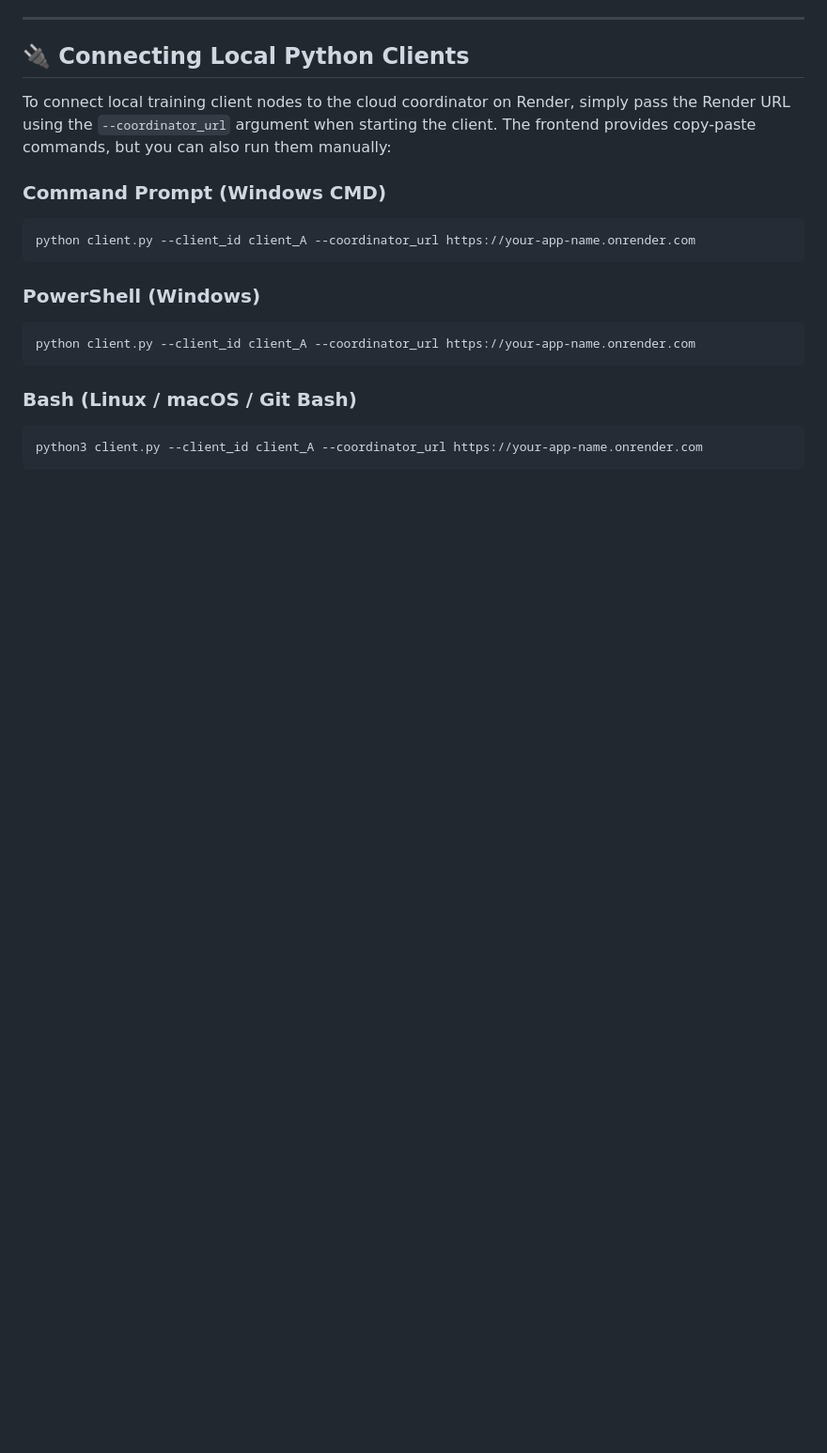
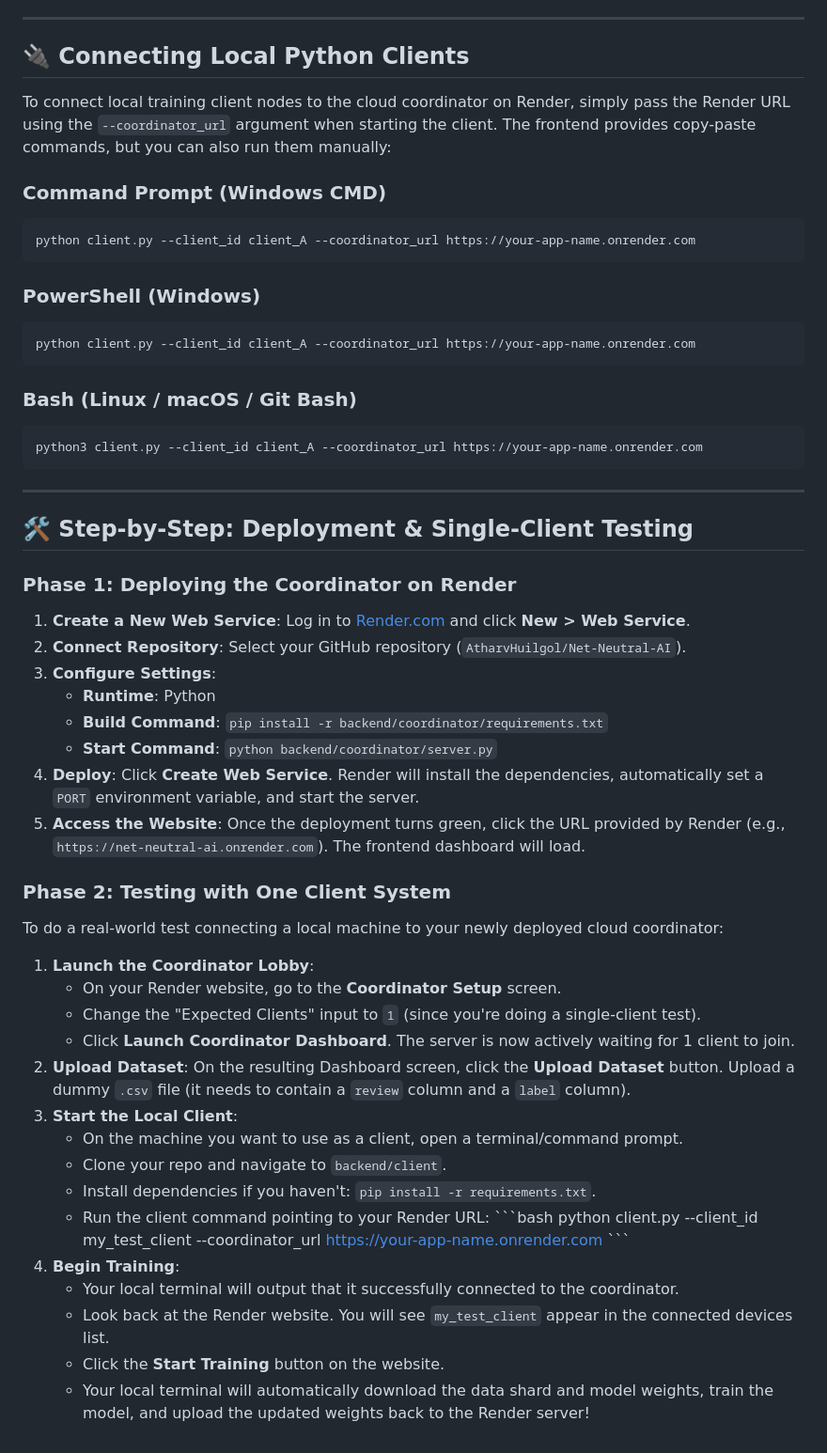
Before and after one commit to Janhvesh-Patil/Net-Neutral-AI, a Markdown page: RENDER_DEPLOYMENT.md, the part around the change. Shown at 94% size. Drawn GitHub-style; blank space fills up the shorter version.

Commit message:
docs: Add detailed step-by-step deployment and testing process

````diff
--- a/RENDER_DEPLOYMENT.md
+++ b/RENDER_DEPLOYMENT.md
@@ -68,3 +68,39 @@ python client.py --client_id client_A --coordinator_url https://your-app-name.on
 ```bash
 python3 client.py --client_id client_A --coordinator_url https://your-app-name.onrender.com
 ```
+
+---
+
+## 🛠️ Step-by-Step: Deployment & Single-Client Testing
+
+### Phase 1: Deploying the Coordinator on Render
+1. **Create a New Web Service**: Log in to [Render.com](https://render.com) and click **New > Web Service**.
+2. **Connect Repository**: Select your GitHub repository (`AtharvHuilgol/Net-Neutral-AI`).
+3. **Configure Settings**:
+   - **Runtime**: Python
+   - **Build Command**: `pip install -r backend/coordinator/requirements.txt`
+   - **Start Command**: `python backend/coordinator/server.py`
+4. **Deploy**: Click **Create Web Service**. Render will install the dependencies, automatically set a `PORT` environment variable, and start the server.
+5. **Access the Website**: Once the deployment turns green, click the URL provided by Render (e.g., `https://net-neutral-ai.onrender.com`). The frontend dashboard will load.
+
+### Phase 2: Testing with One Client System
+To do a real-world test connecting a local machine to your newly deployed cloud coordinator:
+
+1. **Launch the Coordinator Lobby**:
+   - On your Render website, go to the **Coordinator Setup** screen.
+   - Change the "Expected Clients" input to `1` (since you're doing a single-client test).
+   - Click **Launch Coordinator Dashboard**. The server is now actively waiting for 1 client to join.
+2. **Upload Dataset**: On the resulting Dashboard screen, click the **Upload Dataset** button. Upload a dummy `.csv` file (it needs to contain a `review` column and a `label` column).
+3. **Start the Local Client**:
+   - On the machine you want to use as a client, open a terminal/command prompt.
+   - Clone your repo and navigate to `backend/client`.
+   - Install dependencies if you haven't: `pip install -r requirements.txt`.
+   - Run the client command pointing to your Render URL:
+     \`\`\`bash
+     python client.py --client_id my_test_client --coordinator_url https://your-app-name.onrender.com
+     \`\`\`
+4. **Begin Training**:
+   - Your local terminal will output that it successfully connected to the coordinator.
+   - Look back at the Render website. You will see `my_test_client` appear in the connected devices list.
+   - Click the **Start Training** button on the website.
+   - Your local terminal will automatically download the data shard and model weights, train the model, and upload the updated weights back to the Render server!
````
